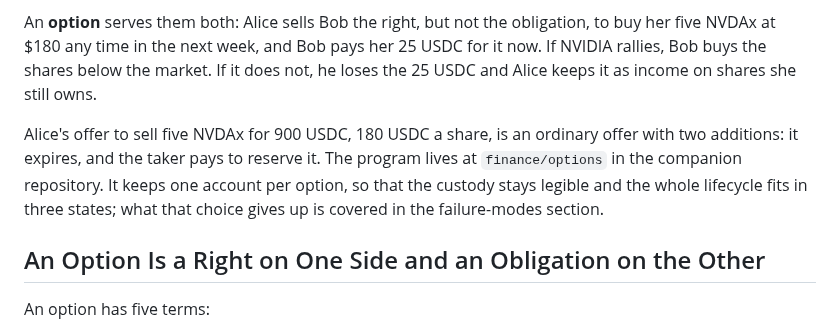
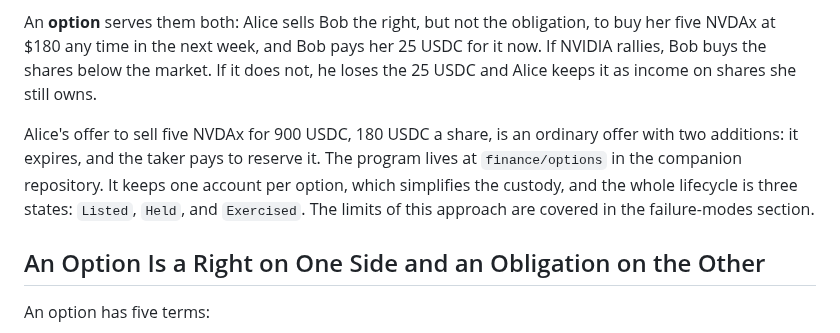
Before and after one commit to quicknode/solana-book, a Markdown page: building-financial-products-in-solana/options.md, the part around the change. Drawn GitHub-style.

Commit message:
options: name the three states where the account model is introduced
Claude-Session: https://claude.ai/code/session_014RdEWCoCChaoKPhvcftHVG

```diff
--- a/building-financial-products-in-solana/options.md
+++ b/building-financial-products-in-solana/options.md
@@ -6,7 +6,7 @@ Bob thinks NVIDIA will pass $180 within the week, and he wants that upside for l
 
 An **option** serves them both: Alice sells Bob the right, but not the obligation, to buy her five NVDAx at $180 any time in the next week, and Bob pays her 25 USDC for it now. If NVIDIA rallies, Bob buys the shares below the market. If it does not, he loses the 25 USDC and Alice keeps it as income on shares she still owns.
 
-Alice's offer to sell five NVDAx for 900 USDC, 180 USDC a share, is an ordinary offer with two additions: it expires, and the taker pays to reserve it. The program lives at `finance/options` in the companion repository. It keeps one account per option, so that the custody stays legible and the whole lifecycle fits in three states; what that choice gives up is covered in the failure-modes section.
+Alice's offer to sell five NVDAx for 900 USDC, 180 USDC a share, is an ordinary offer with two additions: it expires, and the taker pays to reserve it. The program lives at `finance/options` in the companion repository. It keeps one account per option, which simplifies the custody, and the whole lifecycle is three states: `Listed`, `Held`, and `Exercised`. The limits of this approach are covered in the failure-modes section.
 
 ## An Option Is a Right on One Side and an Obligation on the Other
 
```
